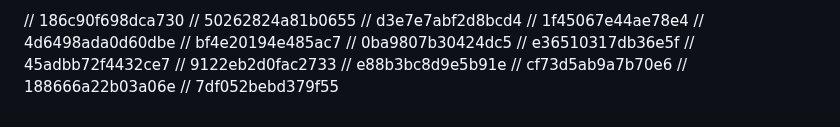
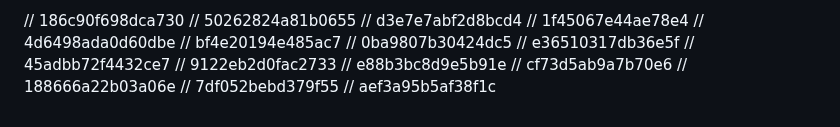
Before and after one commit to FarkhodovIslom/SorhyAI, a Markdown page: README.md, the part around the change. GitHub-like rendering.

```diff
--- a/README.md
+++ b/README.md
@@ -176,3 +176,4 @@ Website:
 // cf73d5ab9a7b70e6
 // 188666a22b03a06e
 // 7df052bebd379f55
+// aef3a95b5af38f1c
```
